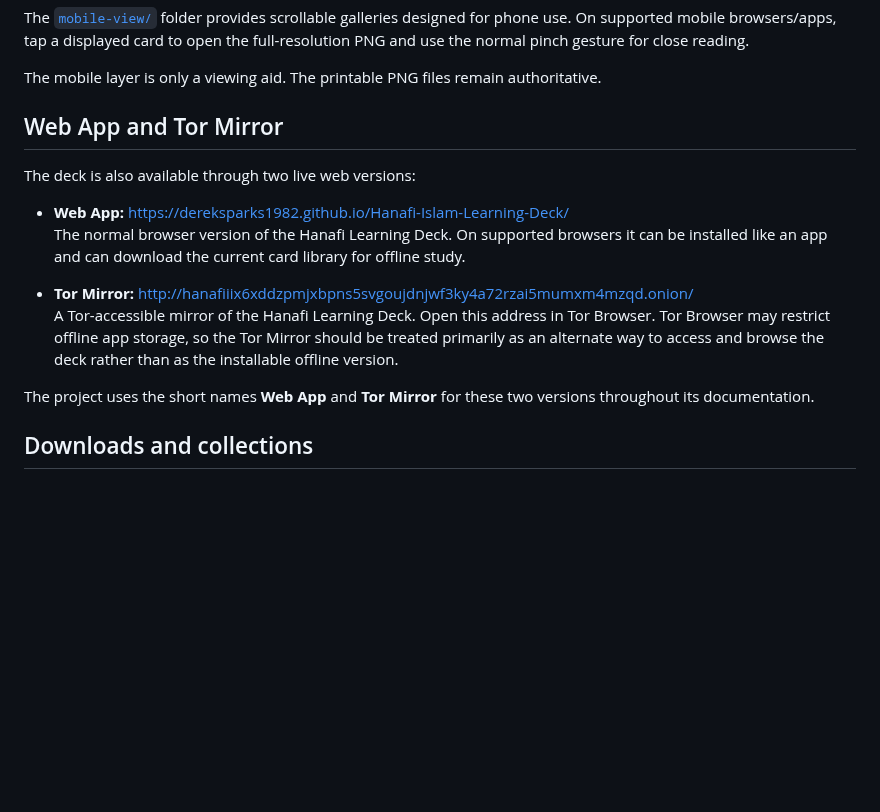
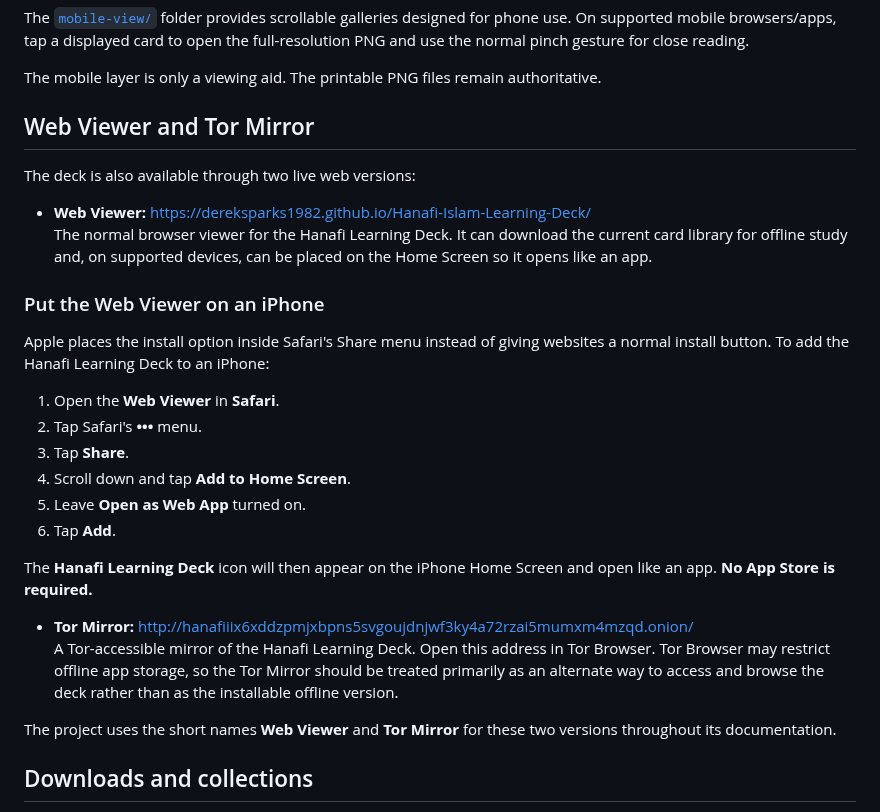
Before and after one commit to dereksparks1982/Hanafi-Islam-Learning-Deck, a Markdown page: README.md, the part around one of its changes. Drawn GitHub-style; blank space fills up the shorter version.

Commit message:
Close out v1.7 README and Web Viewer guidance

```diff
--- a/README.md
+++ b/README.md
@@ -85,17 +85,30 @@ The [`mobile-view/`](mobile-view/) folder provides scrollable galleries designed
 
 The mobile layer is only a viewing aid. The printable PNG files remain authoritative.
 
-## Web App and Tor Mirror
+## Web Viewer and Tor Mirror
 
 The deck is also available through two live web versions:
 
-- **Web App:** https://dereksparks1982.github.io/Hanafi-Islam-Learning-Deck/
-  The normal browser version of the Hanafi Learning Deck. On supported browsers it can be installed like an app and can download the current card library for offline study.
+- **Web Viewer:** https://dereksparks1982.github.io/Hanafi-Islam-Learning-Deck/
+  The normal browser viewer for the Hanafi Learning Deck. It can download the current card library for offline study and, on supported devices, can be placed on the Home Screen so it opens like an app.
+
+### Put the Web Viewer on an iPhone
+
+Apple places the install option inside Safari's Share menu instead of giving websites a normal install button. To add the Hanafi Learning Deck to an iPhone:
+
+1. Open the **Web Viewer** in **Safari**.
+2. Tap Safari's **•••** menu.
+3. Tap **Share**.
+4. Scroll down and tap **Add to Home Screen**.
+5. Leave **Open as Web App** turned on.
+6. Tap **Add**.
+
+The **Hanafi Learning Deck** icon will then appear on the iPhone Home Screen and open like an app. **No App Store is required.**
 
 - **Tor Mirror:** http://hanafiiix6xddzpmjxbpns5svgoujdnjwf3ky4a72rzai5mumxm4mzqd.onion/
   A Tor-accessible mirror of the Hanafi Learning Deck. Open this address in Tor Browser. Tor Browser may restrict offline app storage, so the Tor Mirror should be treated primarily as an alternate way to access and browse the deck rather than as the installable offline version.
 
-The project uses the short names **Web App** and **Tor Mirror** for these two versions throughout its documentation.
+The project uses the short names **Web Viewer** and **Tor Mirror** for these two versions throughout its documentation.
 
 ## Downloads and collections
 
```
Also changed, not shown: other parts of README.md (+7 -7 lines).
